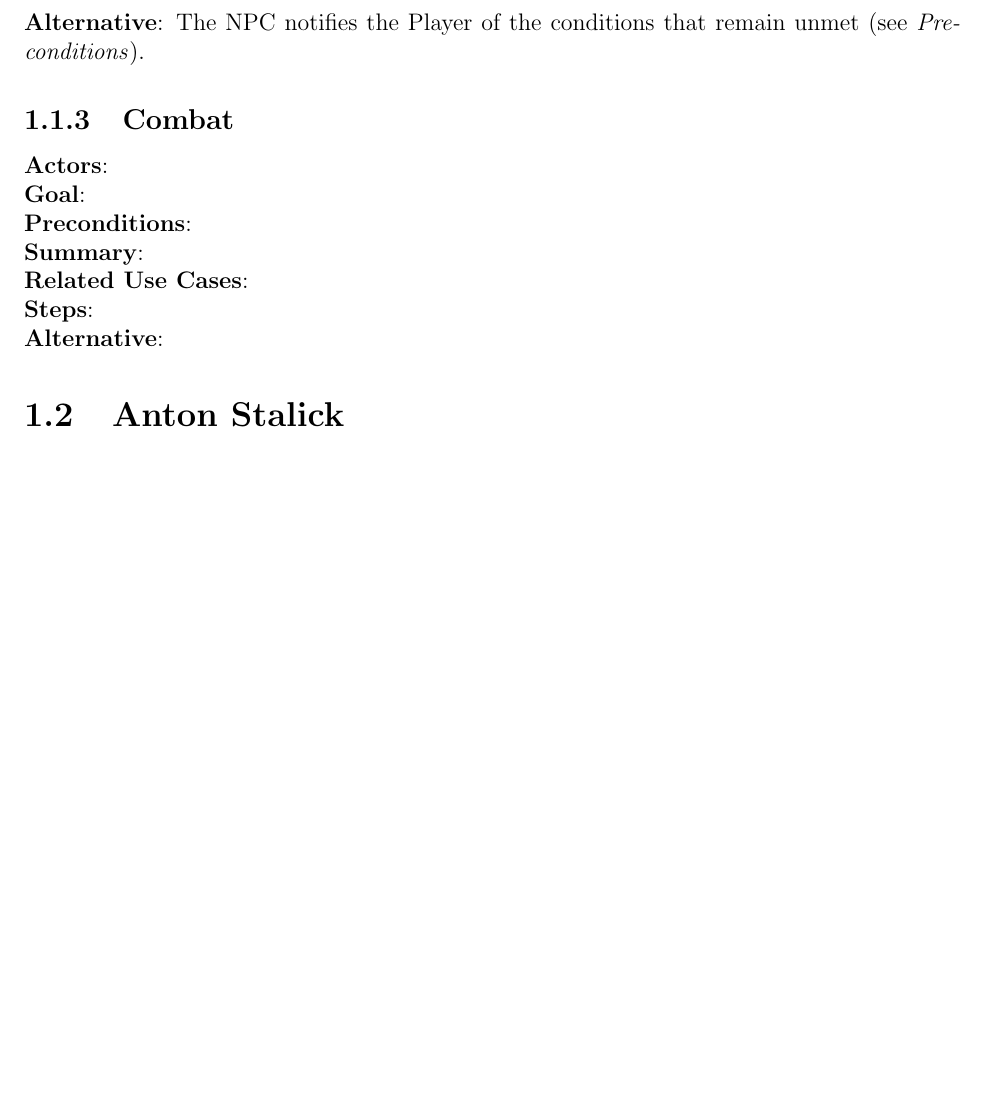
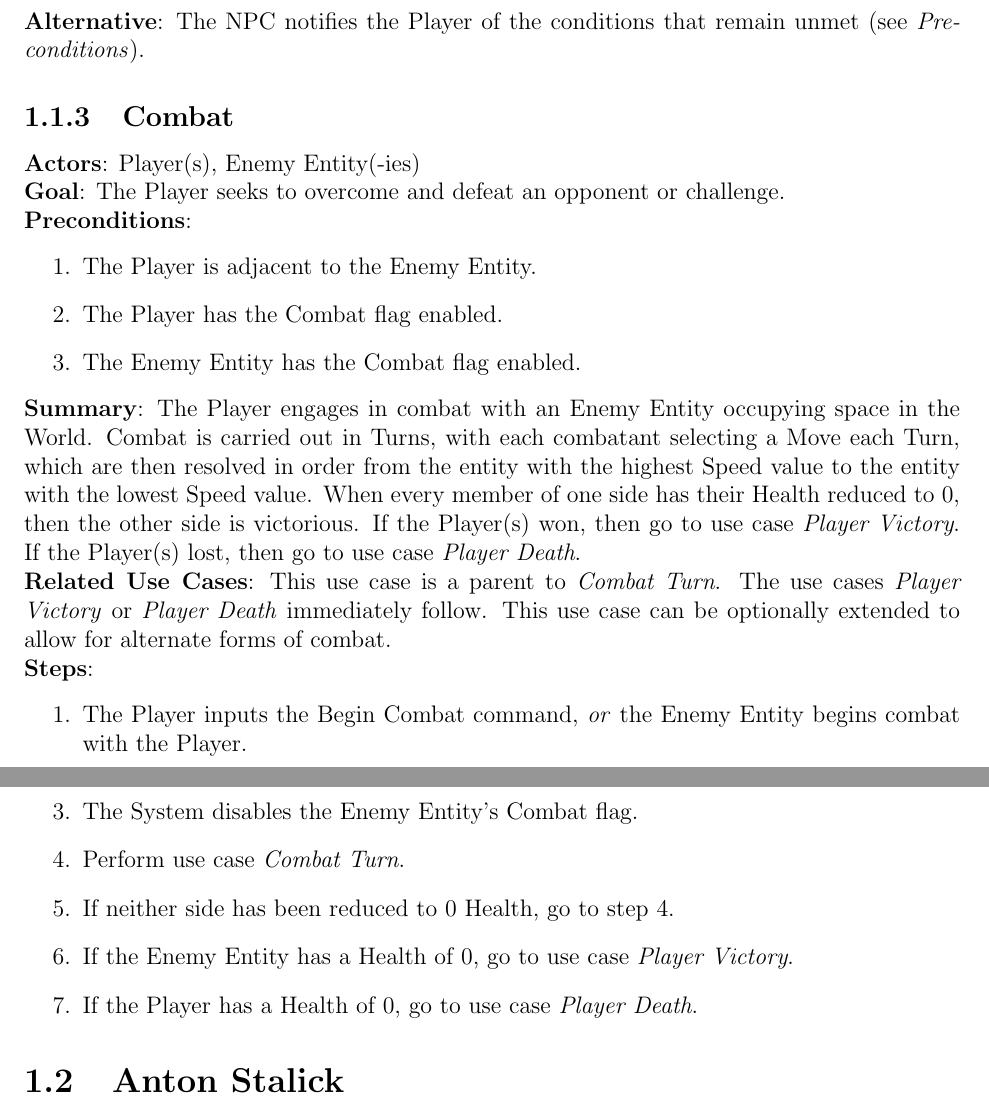
Before and after one commit to chaseguyer/use-cases, a LaTeX document (cs383_hw2_gb.tex): part of page 4 of 7 before the commit and two parts of pages 4 and 5 of 7 after it, the two joined at a grey line, cut so that both start at the same text, the shorter picture padded with empty space. Compiled offline with pdfLaTeX.

Commit message:
Created "Combat" use case

```diff
--- a/cs383_hw2_gb.tex
+++ b/cs383_hw2_gb.tex
@@ -134,18 +134,49 @@ The NPC notifies the Player of the conditions that remain unmet (see
 
 \begin{subsection}{Combat}
 \textbf{Actors}:
+Player(s), Enemy Entity(-ies)
 
 \textbf{Goal}:
+The Player seeks to overcome and defeat an opponent or challenge.
 
 \textbf{Preconditions}:
+\begin{enumerate}
+\item The Player is adjacent to the Enemy Entity.
+\item The Player has the Combat flag enabled.
+\item The Enemy Entity has the Combat flag enabled.
+\end{enumerate}
+
+% NOTE: Whoever does the Player Victory and Player Death use cases needs
+% to make sure the System enables the Combat flag on the Player.
 
 \textbf{Summary}:
+The Player engages in combat with an Enemy Entity occupying space in the
+World. Combat is carried out in Turns, with each combatant selecting a Move
+each Turn, which are then resolved in order from the entity with the
+highest Speed value to the entity with the lowest Speed value. When every
+member of one side has their Health reduced to 0, then the other side is
+victorious. If the Player(s) won, then go to use case \textit{Player
+Victory}. If the Player(s) lost, then go to use case \textit{Player Death}.
 
 \textbf{Related Use Cases}:
+This use case is a parent to \textit{Combat Turn}. The use cases
+\textit{Player Victory} or \textit{Player Death} immediately follow. This
+use case can be optionally extended to allow for alternate forms of combat.
 
 \textbf{Steps}:
-
-\textbf{Alternative}:
+\begin{enumerate}
+\item The Player inputs the Begin Combat command, \textit{or} the Enemy
+Entity begins combat with the Player.
+\item The System disables the Player's Combat flag.
+\item The System disables the Enemy Entity's Combat flag.
+\item \label{combat:turn} Perform use case \textit{Combat Turn}.
+\item If neither side has been reduced to 0 Health,
+	go to step \ref{combat:turn}.
+\item If the Enemy Entity has a Health of 0, go to use case \textit{Player
+	Victory}.
+\item If the Player has a Health of 0, go to use case \textit{Player
+	Death}.
+\end{enumerate}
 \end{subsection}
 \end{section}
 
```
